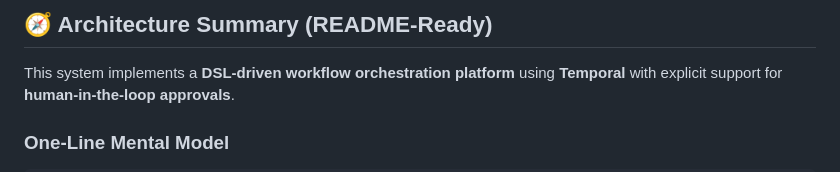
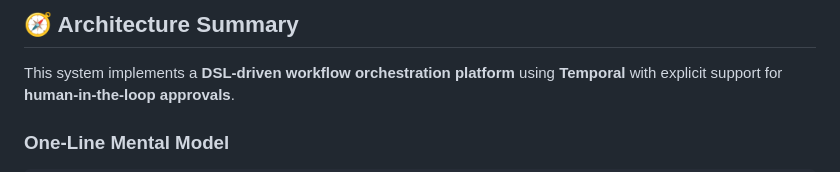
Before and after one commit to vivek-at-work/temporal-dsl, a Markdown page: README.md, the part around the change. GitHub-like rendering.

```diff
--- a/README.md
+++ b/README.md
@@ -1,4 +1,4 @@
-## 🧭 Architecture Summary (README-Ready)
+## 🧭 Architecture Summary
 
 This system implements a **DSL-driven workflow orchestration platform** using **Temporal** with explicit support for **human-in-the-loop approvals**.
 
```
